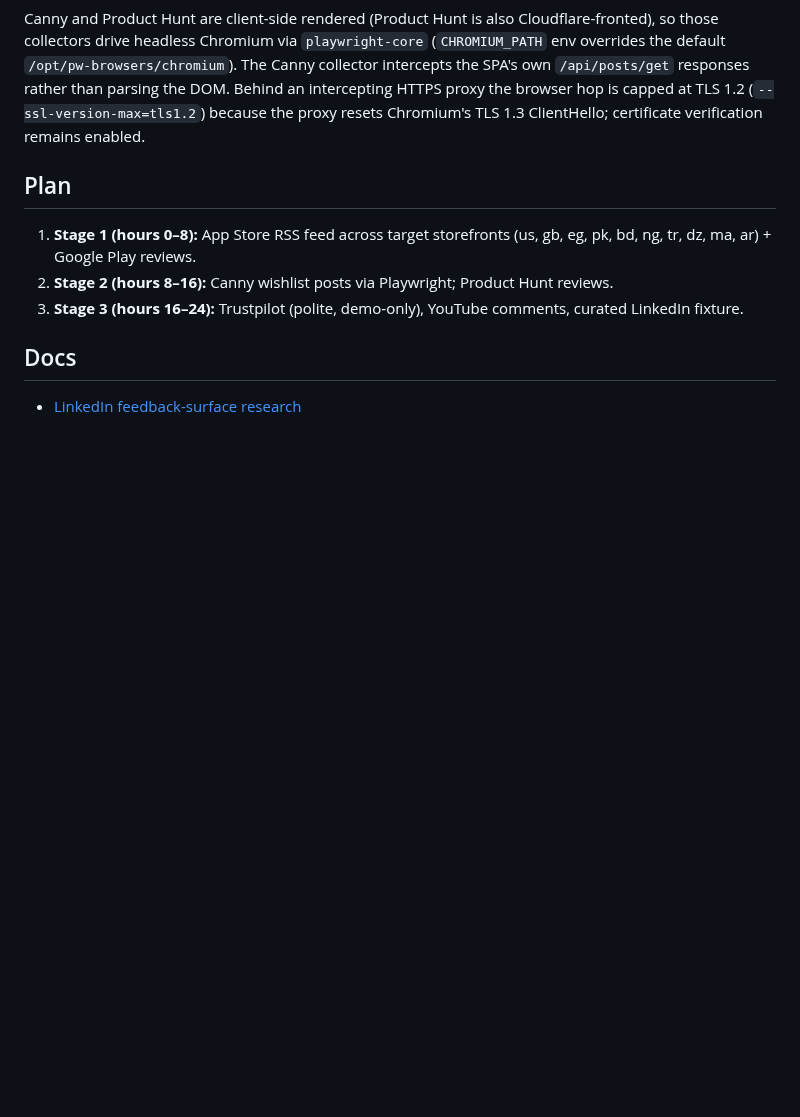
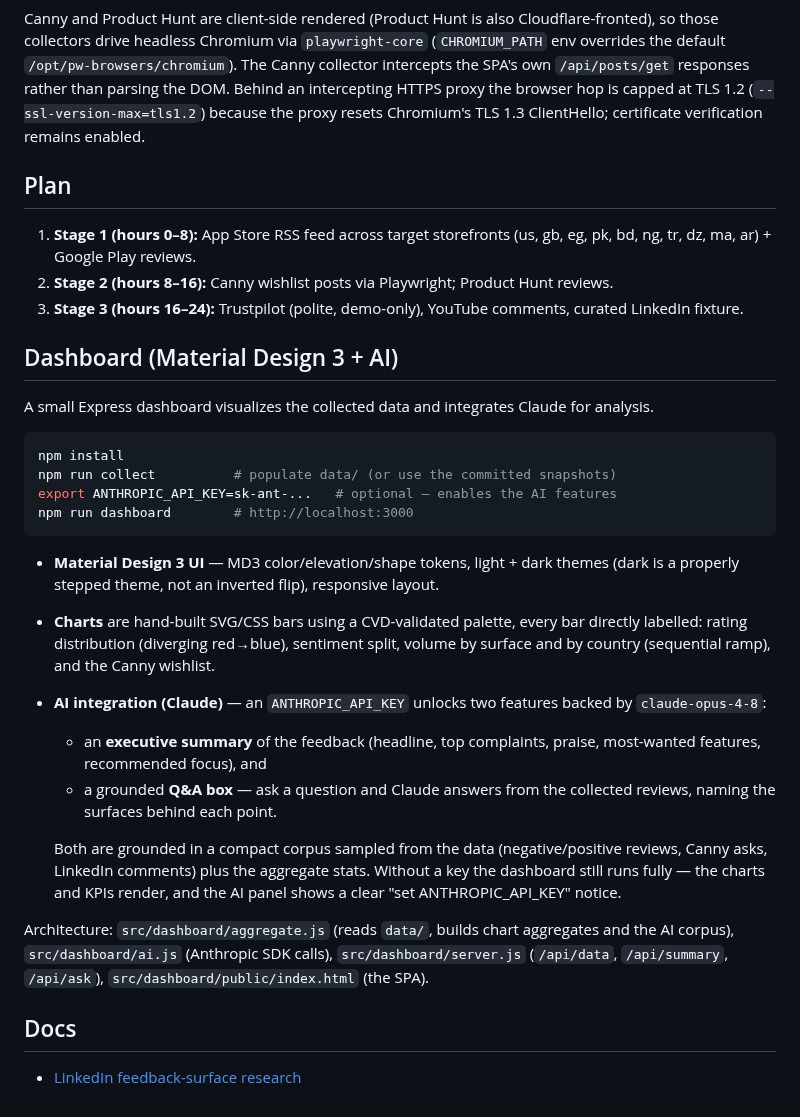
Before and after one commit to kaish114/nsave-feedback-scraping, a Markdown page: README.md, the part around the change. Drawn GitHub-style; blank space fills up the shorter version.

````diff
--- a/README.md
+++ b/README.md
@@ -61,6 +61,39 @@ ClientHello; certificate verification remains enabled.
 2. **Stage 2 (hours 8–16):** Canny wishlist posts via Playwright; Product Hunt reviews.
 3. **Stage 3 (hours 16–24):** Trustpilot (polite, demo-only), YouTube comments, curated LinkedIn fixture.
 
+## Dashboard (Material Design 3 + AI)
+
+A small Express dashboard visualizes the collected data and integrates Claude for
+analysis.
+
+```bash
+npm install
+npm run collect          # populate data/ (or use the committed snapshots)
+export ANTHROPIC_API_KEY=sk-ant-...   # optional — enables the AI features
+npm run dashboard        # http://localhost:3000
+```
+
+- **Material Design 3 UI** — MD3 color/elevation/shape tokens, light + dark themes
+  (dark is a properly stepped theme, not an inverted flip), responsive layout.
+- **Charts** are hand-built SVG/CSS bars using a CVD-validated palette, every bar
+  directly labelled: rating distribution (diverging red→blue), sentiment split,
+  volume by surface and by country (sequential ramp), and the Canny wishlist.
+- **AI integration (Claude)** — an `ANTHROPIC_API_KEY` unlocks two features backed
+  by `claude-opus-4-8`:
+  - an **executive summary** of the feedback (headline, top complaints, praise,
+    most-wanted features, recommended focus), and
+  - a grounded **Q&A box** — ask a question and Claude answers from the collected
+    reviews, naming the surfaces behind each point.
+
+  Both are grounded in a compact corpus sampled from the data (negative/positive
+  reviews, Canny asks, LinkedIn comments) plus the aggregate stats. Without a key
+  the dashboard still runs fully — the charts and KPIs render, and the AI panel
+  shows a clear "set ANTHROPIC_API_KEY" notice.
+
+Architecture: `src/dashboard/aggregate.js` (reads `data/`, builds chart aggregates
+and the AI corpus), `src/dashboard/ai.js` (Anthropic SDK calls), `src/dashboard/server.js`
+(`/api/data`, `/api/summary`, `/api/ask`), `src/dashboard/public/index.html` (the SPA).
+
 ## Docs
 
 - [LinkedIn feedback-surface research](docs/linkedin-research.md)
````
Also changed, not shown: docs/screenshots/dashboard-dark.png (added), docs/screenshots/dashboard-light.png (added), 6 other files.
